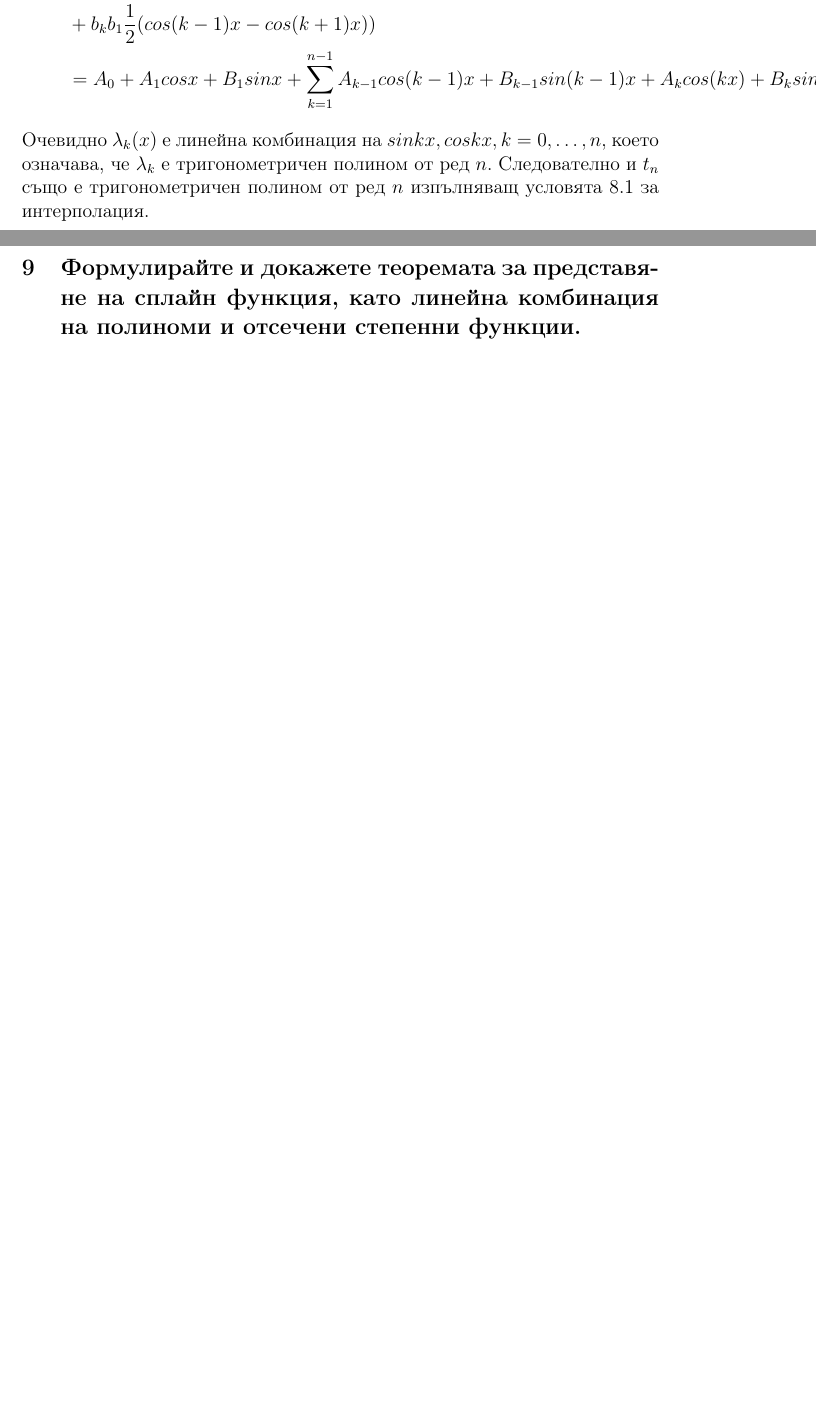
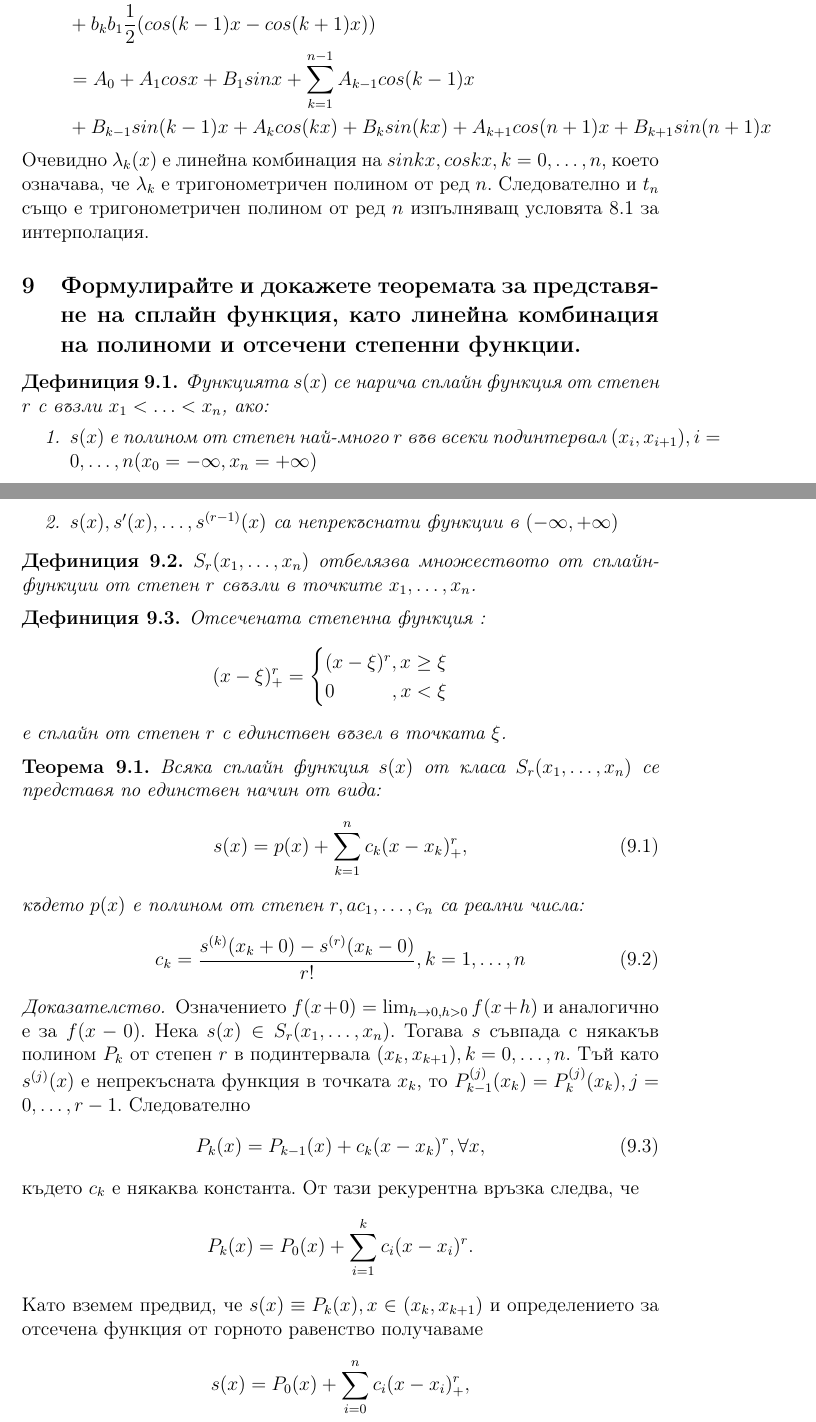
Before and after one commit to TediEve/master-degree, a LaTeX document (NumericalMethods/theory_questions.tex): two parts of pages 13 and 14 of 17 before the commit and two parts of pages 13 and 14 of 18 after it, joined at a grey line, cut so that both start at the same text, the shorter picture padded with empty space. Compiled offline with pdfLaTeX.

Commit message:
Add answer to Q8 Splines

```diff
--- a/NumericalMethods/theory_questions.tex
+++ b/NumericalMethods/theory_questions.tex
@@ -335,9 +335,51 @@
     &+a_ka_1\frac{1}{2}(cos(k-1)x+cos(k+1)x)\\
     &+b_ka_1\frac{1}{2}(sin(k+1)x-sin(k-1)x)+a_kb_1\frac{1}{2}(sin(k+1)x-sin(k-1)x)\\
     &+b_kb_1\frac{1}{2}(cos(k-1)x-cos(k+1)x))\\
-    &=A_0+A_1cosx+B_1sinx+\sum_{k=1}^{n-1}A_{k-1}cos(k-1)x+B_{k-1}sin(k-1)x+A_kcos(kx)+B_ksin(kx)+A_{k+1}cos(n+1)x+B_{k+1}sin(n+1)x
+    &=A_0+A_1cosx+B_1sinx+\sum_{k=1}^{n-1}A_{k-1}cos(k-1)x\\
+    &+B_{k-1}sin(k-1)x+A_kcos(kx)+B_ksin(kx)+A_{k+1}cos(n+1)x+B_{k+1}sin(n+1)x
   \end{align*}
   Очевидно $\lambda_k(x)$ е линейна комбинация на $sinkx, coskx, k=0,\ldots,n$, което означава, че $\lambda_k$ е тригонометричен полином от ред $n$. Следователно и $t_n$ също е тригонометричен полином от ред $n$ изпълняващ условята \ref{interp} за интерполация.
 \subsection{Формулирайте и докажете теоремата за представяне на сплайн функция,
 като линейна комбинация на полиноми и отсечени степенни функции.}
-
+  \begin{definition}
+    Функцията $s(x)$ се нарича сплайн функция от степен $r$ с възли $x_1<\ldots<x_n$, ако:
+    \begin{enumerate}
+      \item{$s(x)$ е полином от степен най-много $r$ във всеки подинтервал $(x_i,x_{i+1}), i=0,\ldots,n (x_0=-\infty,x_n=+\infty)$}
+      \item{$s(x), s'(x), \ldots, s^{(r-1)}(x)$} са непрекъснати функции в $(-\infty, +\infty)$
+    \end{enumerate}
+  \end{definition}
+  \begin{definition}
+    $S_r(x_1,\ldots,x_n)$ отбелязва множеството от сплайн-функции от степен $r$ свъзли в точките $x_1,\ldots,x_n$.
+  \end{definition}
+  \begin{definition}
+    Отсечената степенна функция :
+    \begin{equation*}
+      (x-\xi)^r_+=\begin{cases}
+                    (x-\xi)^r\hfill, x\geq\xi\\
+                    0\hfill,x<\xi
+                  \end{cases}
+    \end{equation*}
+    е сплайн от степен $r$ с единствен възел в точката $\xi$.
+  \end{definition}
+  \theoremВсяка сплайн функция $s(x)$ от класа $S_r(x_1,\ldots,x_n)$ се представя по единствен начин от вида:
+  \begin{equation}\label{spline}
+    s(x)=p(x)+\sum_{k=1}^{n}c_k(x-x_k)_+^r,
+  \end{equation}
+  където $p(x)$ е полином от степен $r, a c_1,\ldots,c_n$ са реални числа:
+  \begin{equation}
+    c_k=\frac{s^{(k)}(x_k+0)-s^{(r)}(x_k-0)}{r!}, k=1,\ldots,n
+  \end{equation}
+  \proof
+  Означението $f(x+0)=\lim_{h\to0,h>0}f(x+h)$ и аналогично е за $f(x-0)$.
+  Нека $s(x)\in S_r(x_1,\ldots,x_n).$ Тогава $s$ съвпада с някакъв полином $P_k$ от степен $r$ в подинтервала $(x_k, x_{k+1}), k=0,\ldots,n$. Тъй като $s^{(j)}(x)$ е непрекъсната функция в точката $x_k$, то $P^{(j)}_{k-1}(x_k)=P_{k}^{(j)}(x_k), j=0,\ldots,r-1$. Следователно
+  \begin{equation}\label{recSpline}
+    P_k(x)=P_{k-1}(x)+c_k(x-x_k)^r, \forall x,
+  \end{equation}
+  където $c_k$ е някаква константа. От тази рекурентна връзка следва, че
+  \begin{equation*}
+    P_k(x)=P_0(x)+\sum_{i=1}^{k}c_i(x-x_i)^r.
+  \end{equation*}
+  Като вземем предвид, че $s(x)\equiv P_k(x), x\in(x_k,x_{k+1})$ и определението за отсечена функция от горното равенство получаваме
+  \begin{equation*}
+    s(x)=P_0(x)+\sum_{i=0}^{n}c_i(x-x_i)_+^r,
+  \end{equation*}
```
Also changed, not shown: NumericalMethods/theory_questions.pdf, NumericalMethods/theory_questions.tex (10 more changed lines), 4 other files.
